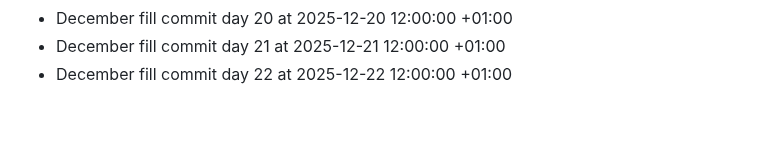
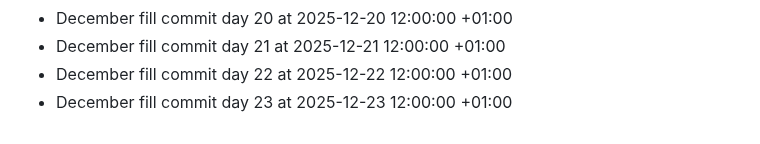
Before and after one commit to bilalzarrik01/about-me-, a Markdown page: activity-log.md, the part around the change. Rendered like a GitHub page.

Commit message:
chore: december fill day 23

```diff
--- a/activity-log.md
+++ b/activity-log.md
@@ -63,3 +63,4 @@
 - December fill commit day 20 at 2025-12-20 12:00:00 +01:00
 - December fill commit day 21 at 2025-12-21 12:00:00 +01:00
 - December fill commit day 22 at 2025-12-22 12:00:00 +01:00
+- December fill commit day 23 at 2025-12-23 12:00:00 +01:00
```
